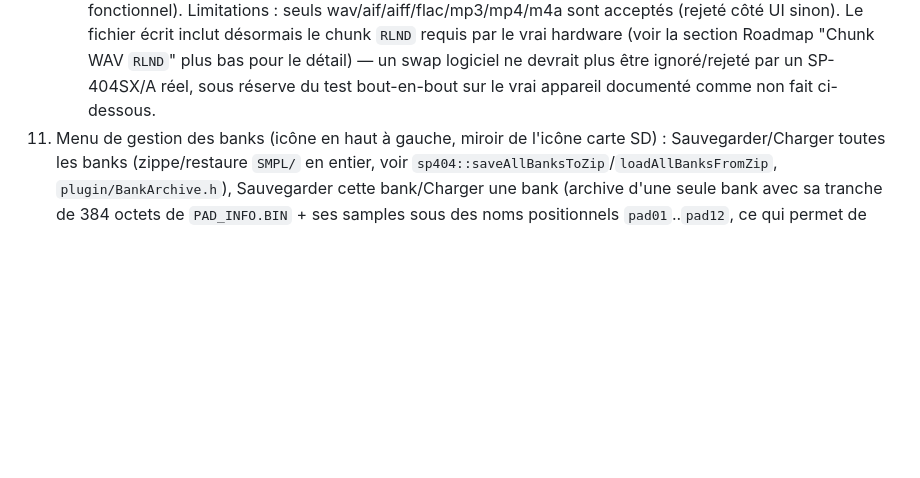
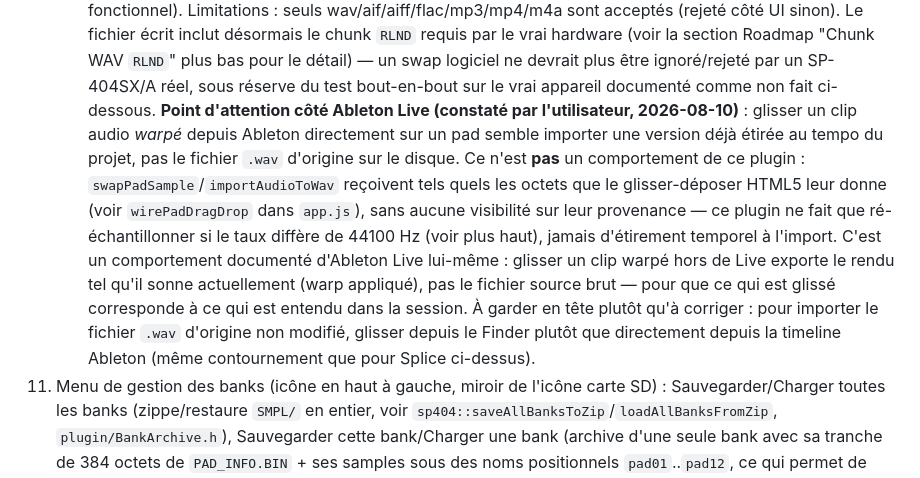
Before and after one commit to filouDeNesque/sp404-A_VST, a Markdown page: README.md, the part around the change. GitHub-like rendering; blank space fills up the shorter version.

Commit message:
Document Ableton's warp-on-drag behavior for pad drag & drop
User observation: dragging a warped audio clip from Ableton Live
directly onto a pad appears to import the tempo-warped render, not
the original file on disk. Confirmed this isn't something the plugin
does (swapPadSample/importAudioToWav just take whatever bytes the
HTML5 drag session hands them, with zero visibility into their
origin, and only ever resample for a sample-rate mismatch, never
time-stretch) -- it's Ableton's own documented drag-out behavior.
Noted as a caveat, with the same workaround already documented for
Splice (drag to Finder first, then onto the pad).

Co-Authored-By: Claude Sonnet 5 <noreply@anthropic.com>

```diff
--- a/README.md
+++ b/README.md
@@ -133,6 +133,19 @@ Les tests couvrent `core/` (parsing `PAD_INFO.BIN` et chunk `RLND`), voir
     section Roadmap "Chunk WAV `RLND`" plus bas pour le détail) — un swap logiciel ne devrait
     plus être ignoré/rejeté par un SP-404SX/A réel, sous réserve du test bout-en-bout sur le vrai
     appareil documenté comme non fait ci-dessous.
+    **Point d'attention côté Ableton Live (constaté par l'utilisateur, 2026-08-10)** : glisser un
+    clip audio *warpé* depuis Ableton directement sur un pad semble importer une version déjà
+    étirée au tempo du projet, pas le fichier `.wav` d'origine sur le disque. Ce n'est **pas**
+    un comportement de ce plugin : `swapPadSample`/`importAudioToWav` reçoivent tels quels les
+    octets que le glisser-déposer HTML5 leur donne (voir `wirePadDragDrop` dans `app.js`), sans
+    aucune visibilité sur leur provenance — ce plugin ne fait que ré-échantillonner si le taux
+    diffère de 44100 Hz (voir plus haut), jamais d'étirement temporel à l'import. C'est un
+    comportement documenté d'Ableton Live lui-même : glisser un clip warpé hors de Live exporte
+    le rendu tel qu'il sonne actuellement (warp appliqué), pas le fichier source brut — pour que
+    ce qui est glissé corresponde à ce qui est entendu dans la session. À garder en tête plutôt
+    qu'à corriger : pour importer le fichier `.wav` d'origine non modifié, glisser depuis le
+    Finder plutôt que directement depuis la timeline Ableton (même contournement que pour
+    Splice ci-dessus).
 11. Menu de gestion des banks (icône en haut à gauche, miroir de l'icône carte SD) :
     Sauvegarder/Charger toutes les banks (zippe/restaure `SMPL/` en entier, voir
     `sp404::saveAllBanksToZip`/`loadAllBanksFromZip`, `plugin/BankArchive.h`), Sauvegarder cette
```
